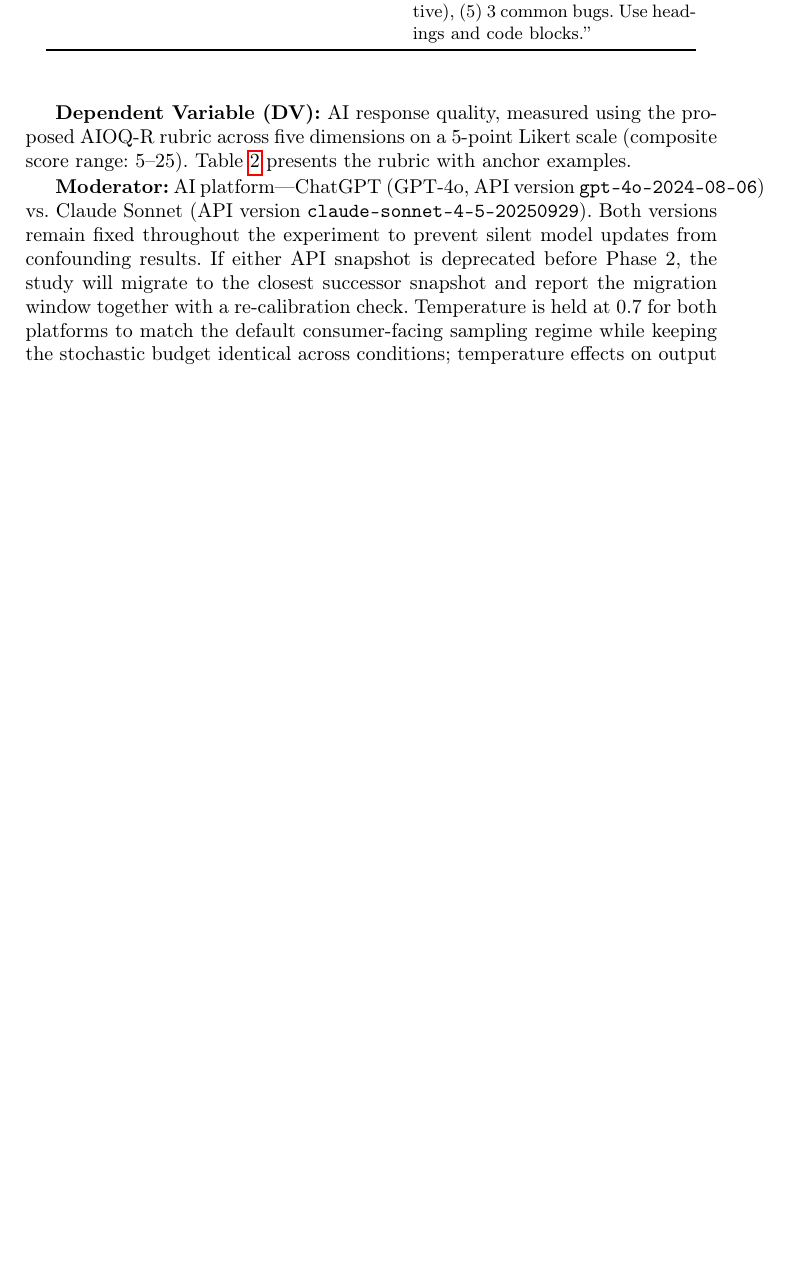
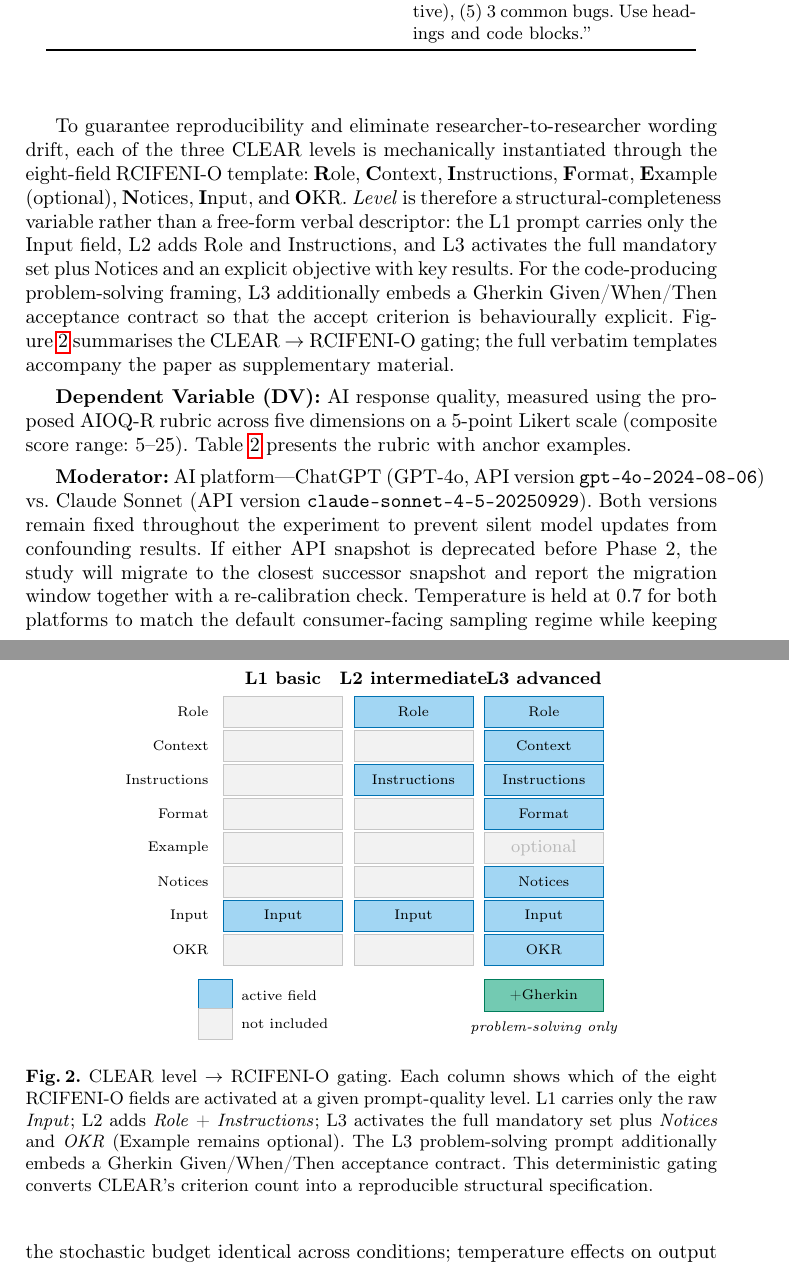
Before and after one commit to quyen0723/isds2026_paper, a LaTeX paper (p1/latex/main.tex): part of page 7 of 17 before the commit and two parts of pages 7 and 8 of 18 after it, the two joined at a grey line, cut so that both start at the same text, the shorter picture padded with empty space. Compiled offline with pdfLaTeX.

Commit message:
feat(p1): introduce RCIFENI-O in body + TikZ schematic for CLEAR gating
Previous drafts referenced "the RCIFENI-O framework (see Appendix)"
without defining it in the main body. This commit:

- Adds a definitional paragraph in Section 3.3 (Variables and
  Instruments) right after Table 1 prompt-levels, explaining that
  *level* is a structural-completeness variable rather than a verbal
  directive.
- Adds a TikZ figure (Fig. 3) showing the 8 RCIFENI-O fields gated
  per CLEAR level with the CUD colour-universal palette, plus the
  L3-only Gherkin annex for the problem-solving framing.
- Cross-references the new figure from Section 4.1 Pilot.

PDF now 18 pages with 5 figures (3 TikZ + 2 PNG) in the main body.

Co-Authored-By: Claude Opus 4.7 (1M context) <noreply@anthropic.com>

```diff
--- a/p1/latex/main.tex
+++ b/p1/latex/main.tex
@@ -207,6 +207,74 @@ Participants are third- and fourth-year IT students at a technology-oriented uni
 \end{tabular}
 \end{table}
 
+To guarantee reproducibility and eliminate researcher-to-researcher wording drift, each of the three CLEAR levels is mechanically instantiated through the eight-field RCIFENI-O template: \textbf{R}ole, \textbf{C}ontext, \textbf{I}nstructions, \textbf{F}ormat, \textbf{E}xample (optional), \textbf{N}otices, \textbf{I}nput, and \textbf{O}KR. \emph{Level} is therefore a structural-completeness variable rather than a free-form verbal descriptor: the L1 prompt carries only the Input field, L2 adds Role and Instructions, and L3 activates the full mandatory set plus Notices and an explicit objective with key results. For the code-producing problem-solving framing, L3 additionally embeds a Gherkin Given/When/Then acceptance contract so that the accept criterion is behaviourally explicit. Figure~\ref{fig:rcifeni-o} summarises the CLEAR~$\to$~RCIFENI-O gating; the full verbatim templates accompany the paper as supplementary material.
+
+\begin{figure}[!t]
+\centering
+\begin{tikzpicture}[
+  cell/.style     = {rectangle, draw, minimum width=2.1cm, minimum height=0.55cm, font=\scriptsize, inner sep=1pt},
+  act/.style      = {cell, fill=CUDSkyBlue!55, draw=CUDBlue},
+  actO/.style     = {cell, fill=CUDOrange!55, draw=CUDVermilion},
+  actG/.style     = {cell, fill=CUDBluishGreen!55, draw=CUDBluishGreen!80!black},
+  off/.style      = {cell, fill=gray!10, draw=gray!45, text=gray!55},
+  hdr/.style      = {font=\footnotesize\bfseries},
+  rowlbl/.style   = {font=\scriptsize, anchor=east}
+]
+% Column headers
+\node[hdr] at (0, 0)  {L1 basic};
+\node[hdr] at (2.3, 0){L2 intermediate};
+\node[hdr] at (4.6, 0){L3 advanced};
+
+% Row labels
+\foreach \y/\lbl in {-1/Role, -2/Context, -3/Instructions, -4/Format,
+                     -5/Example, -6/Notices, -7/Input, -8/OKR}
+  \node[rowlbl] at (-1.2, \y*0.6) {\lbl};
+
+% L1 column (only Input active)
+\node[off] at (0, -0.6)  {};
+\node[off] at (0, -1.2)  {};
+\node[off] at (0, -1.8)  {};
+\node[off] at (0, -2.4)  {};
+\node[off] at (0, -3.0)  {};
+\node[off] at (0, -3.6)  {};
+\node[act] at (0, -4.2)  {Input};
+\node[off] at (0, -4.8)  {};
+
+% L2 column (Role + Instructions + Input)
+\node[act] at (2.3, -0.6){Role};
+\node[off] at (2.3, -1.2){};
+\node[act] at (2.3, -1.8){Instructions};
+\node[off] at (2.3, -2.4){};
+\node[off] at (2.3, -3.0){};
+\node[off] at (2.3, -3.6){};
+\node[act] at (2.3, -4.2){Input};
+\node[off] at (2.3, -4.8){};
+
+% L3 column (all 6 mandatory + Notices + OKR; Example optional)
+\node[act] at (4.6, -0.6){Role};
+\node[act] at (4.6, -1.2){Context};
+\node[act] at (4.6, -1.8){Instructions};
+\node[act] at (4.6, -2.4){Format};
+\node[off] at (4.6, -3.0){\footnotesize optional};
+\node[act] at (4.6, -3.6){Notices};
+\node[act] at (4.6, -4.2){Input};
+\node[act] at (4.6, -4.8){OKR};
+
+% Gherkin annotation under L3 (problem-solving only)
+\node[actG, minimum width=2.1cm, minimum height=0.55cm] at (4.6, -5.6) {+Gherkin};
+\node[font=\scriptsize, anchor=north, align=center] at (4.6, -5.95)
+  {\itshape problem-solving only};
+
+% Legend
+\node[act, minimum width=0.6cm] at (-1.2, -5.6) {};
+\node[anchor=west, font=\scriptsize] at (-0.85, -5.6) {active field};
+\node[off, minimum width=0.6cm] at (-1.2, -6.1) {};
+\node[anchor=west, font=\scriptsize] at (-0.85, -6.1) {not included};
+\end{tikzpicture}
+\caption{CLEAR level $\to$ RCIFENI-O gating. Each column shows which of the eight RCIFENI-O fields are activated at a given prompt-quality level. L1 carries only the raw \emph{Input}; L2 adds \emph{Role} + \emph{Instructions}; L3 activates the full mandatory set plus \emph{Notices} and \emph{OKR} (Example remains optional). The L3 problem-solving prompt additionally embeds a Gherkin Given/When/Then acceptance contract. This deterministic gating converts CLEAR's criterion count into a reproducible structural specification.}
+\label{fig:rcifeni-o}
+\end{figure}
+
 \textbf{Dependent Variable (DV):} AI response quality, measured using the proposed AIOQ-R rubric across five dimensions on a 5-point Likert scale (composite score range: 5--25). Table~\ref{tab:aioq-r} presents the rubric with anchor examples.
 
 \begin{table}[h]
```
Also changed, not shown: p1/latex/main.pdf.
